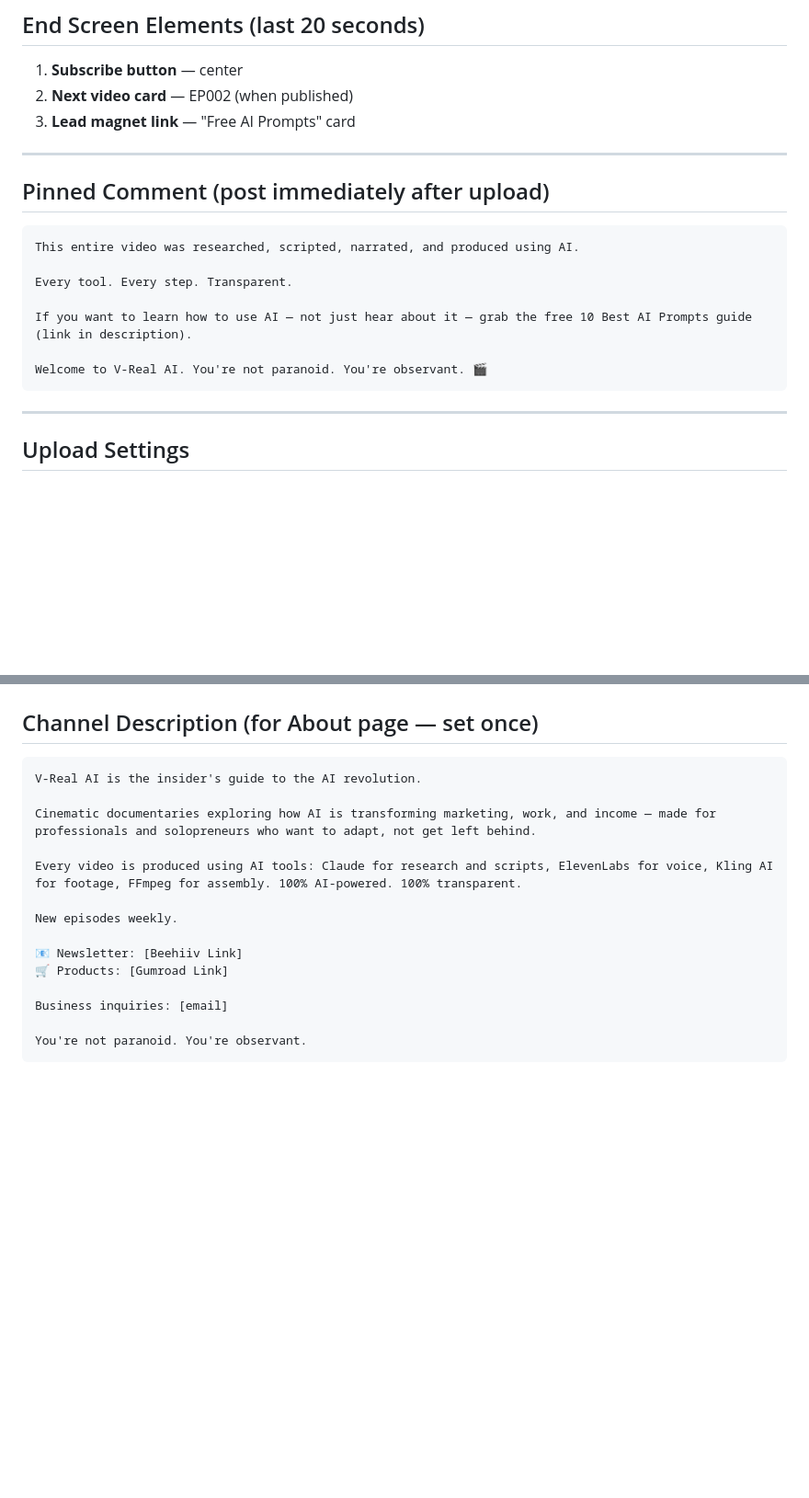
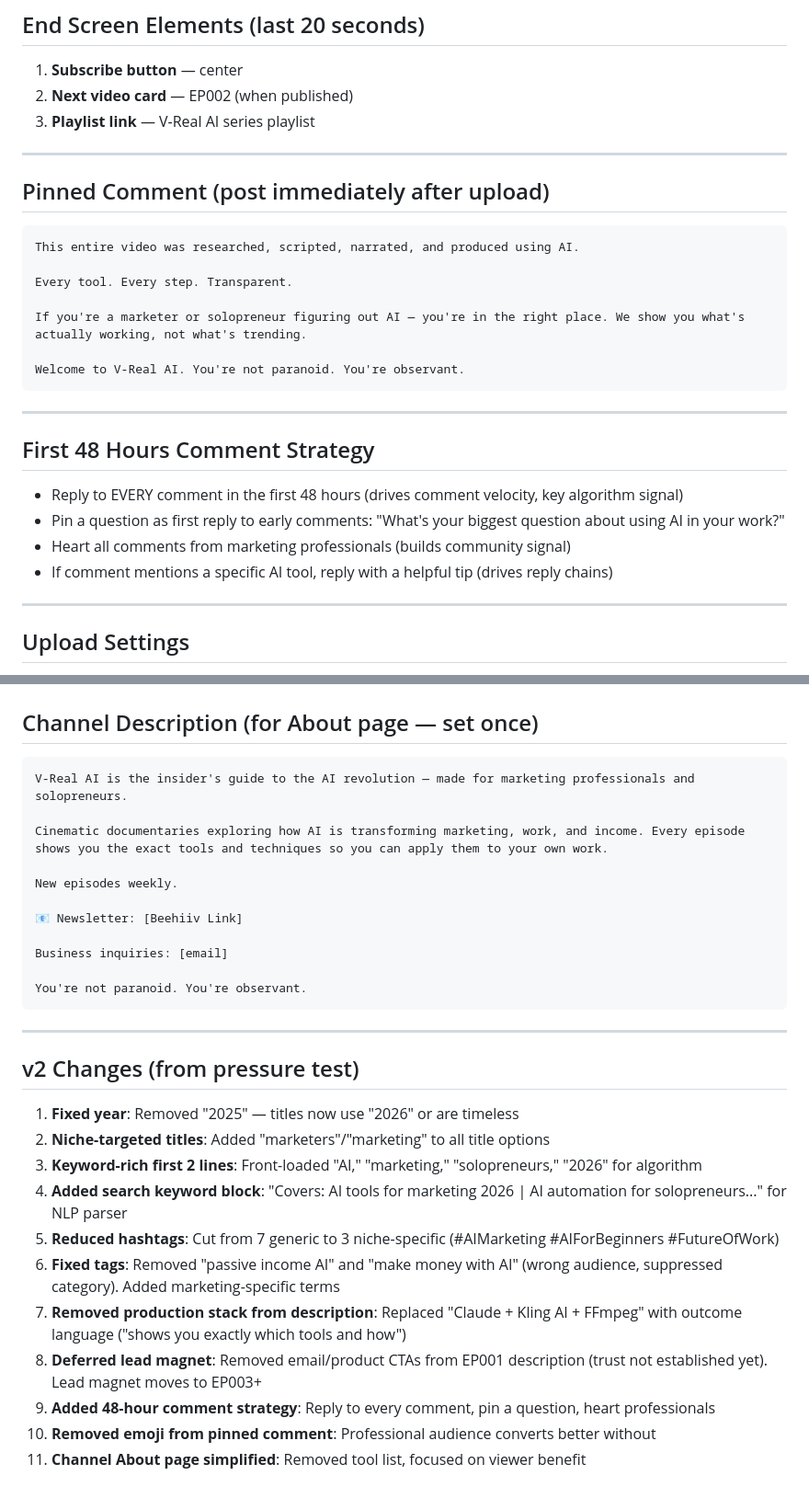
Before and after one commit to pvillarreal23/youtube-empire, a Markdown page: output/ep001/youtube-metadata.md, 2 parts joined by grey strips. Shown at 92% size. Drawn GitHub-style; blank space fills up the shorter version.

````diff
--- a/output/ep001/youtube-metadata.md
+++ b/output/ep001/youtube-metadata.md
@@ -75,7 +66,7 @@ AI, artificial intelligence, AI 2025, AI 2026, AI marketing, AI tools, AI for be
 ## End Screen Elements (last 20 seconds)
 1. **Subscribe button** — center
 2. **Next video card** — EP002 (when published)
-3. **Lead magnet link** — "Free AI Prompts" card
+3. **Playlist link** — V-Real AI series playlist
 
 ---
 
@@ -86,10 +77,19 @@ This entire video was researched, scripted, narrated, and produced using AI.
 
 Every tool. Every step. Transparent.
 
-If you want to learn how to use AI — not just hear about it — grab the free 10 Best AI Prompts guide (link in description).
+If you're a marketer or solopreneur figuring out AI — you're in the right place. We show you what's actually working, not what's trending.
 
-Welcome to V-Real AI. You're not paranoid. You're observant. 🎬
+Welcome to V-Real AI. You're not paranoid. You're observant.
 ```
+
+---
+
+## First 48 Hours Comment Strategy
+
+- Reply to EVERY comment in the first 48 hours (drives comment velocity, key algorithm signal)
+- Pin a question as first reply to early comments: "What's your biggest question about using AI in your work?"
+- Heart all comments from marketing professionals (builds community signal)
+- If comment mentions a specific AI tool, reply with a helpful tip (drives reply chains)
 
 ---
 
@@ -108,18 +108,31 @@ Welcome to V-Real AI. You're not paranoid. You're observant. 🎬
 ## Channel Description (for About page — set once)
 
 ```
-V-Real AI is the insider's guide to the AI revolution.
+V-Real AI is the insider's guide to the AI revolution — made for marketing professionals and solopreneurs.
 
-Cinematic documentaries exploring how AI is transforming marketing, work, and income — made for professionals and solopreneurs who want to adapt, not get left behind.
-
-Every video is produced using AI tools: Claude for research and scripts, ElevenLabs for voice, Kling AI for footage, FFmpeg for assembly. 100% AI-powered. 100% transparent.
+Cinematic documentaries exploring how AI is transforming marketing, work, and income. Every episode shows you the exact tools and techniques so you can apply them to your own work.
 
 New episodes weekly.
 
 📧 Newsletter: [Beehiiv Link]
-🛒 Products: [Gumroad Link]
 
 Business inquiries: [email]
 
 You're not paranoid. You're observant.
 ```
+
+---
+
+## v2 Changes (from pressure test)
+
+1. **Fixed year**: Removed "2025" — titles now use "2026" or are timeless
+2. **Niche-targeted titles**: Added "marketers"/"marketing" to all title options
+3. **Keyword-rich first 2 lines**: Front-loaded "AI," "marketing," "solopreneurs," "2026" for algorithm
+4. **Added search keyword block**: "Covers: AI tools for marketing 2026 | AI automation for solopreneurs..." for NLP parser
+5. **Reduced hashtags**: Cut from 7 generic to 3 niche-specific (#AIMarketing #AIForBeginners #FutureOfWork)
+6. **Fixed tags**: Removed "passive income AI" and "make money with AI" (wrong audience, suppressed category). Added marketing-specific terms
+7. **Removed production stack from description**: Replaced "Claude + Kling AI + FFmpeg" with outcome language ("shows you exactly which tools and how")
+8. **Deferred lead magnet**: Removed email/product CTAs from EP001 description (trust not established yet). Lead magnet moves to EP003+
+9. **Added 48-hour comment strategy**: Reply to every comment, pin a question, heart professionals
+10. **Removed emoji from pinned comment**: Professional audience converts better without
+11. **Channel About page simplified**: Removed tool list, focused on viewer benefit
````
Also changed, not shown: other parts of output/ep001/youtube-metadata.md (+15 -24 lines).
